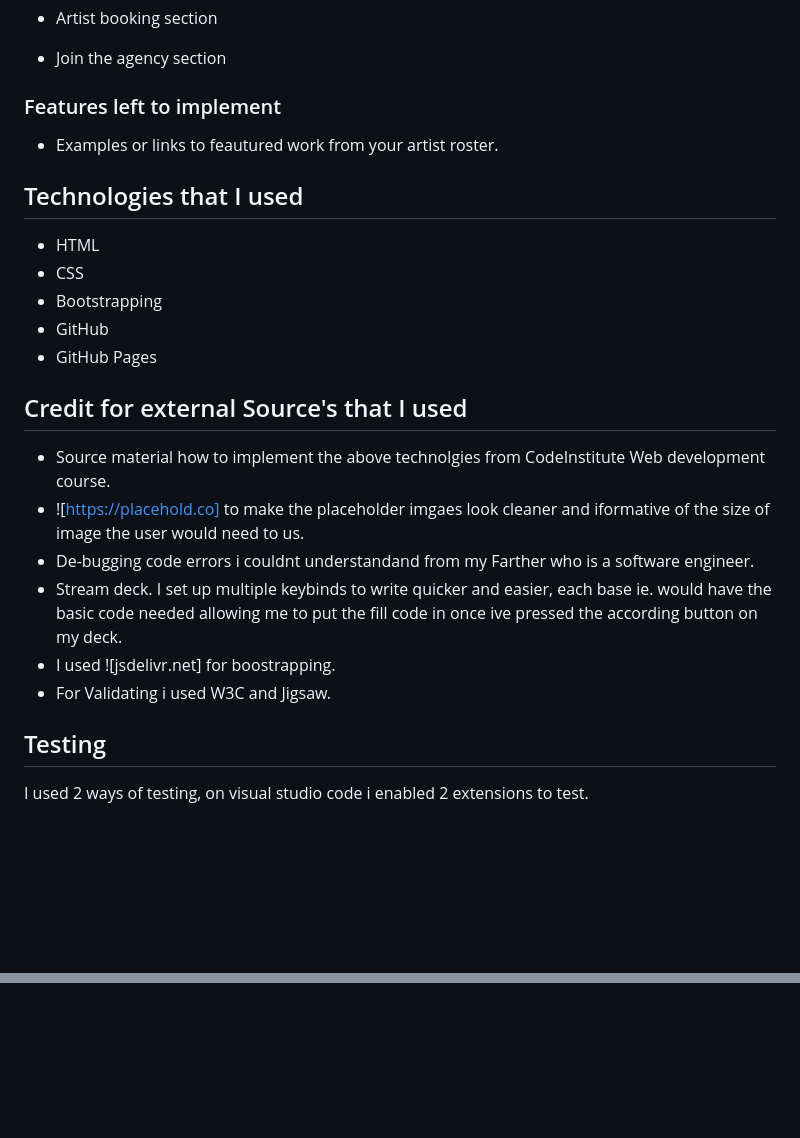
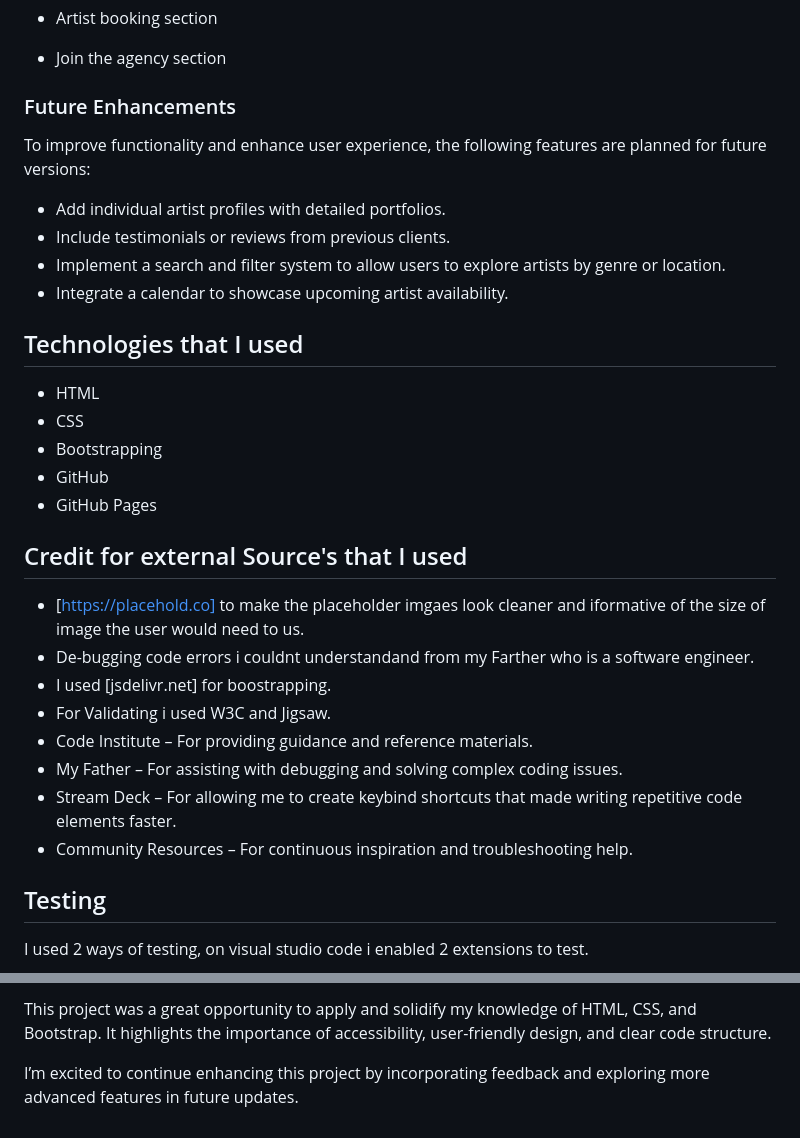
Before and after one commit to FurstyUK/Static-front-end-website-for-artist-agency, a Markdown page: README.md, 2 parts joined by grey strips. Drawn GitHub-style; blank space fills up the shorter version.

```diff
--- a/README.md
+++ b/README.md
@@ -25,9 +25,14 @@
 - Join the agency section
 
 
-### Features left to implement
+### Future Enhancements
 
-- Examples or links to feautured work from your artist roster.
+To improve functionality and enhance user experience, the following features are planned for future versions:
+
+- Add individual artist profiles with detailed portfolios.
+- Include testimonials or reviews from previous clients.
+- Implement a search and filter system to allow users to explore artists by genre or location.
+- Integrate a calendar to showcase upcoming artist availability.
 
 ## Technologies that I used
 * HTML
@@ -38,12 +43,15 @@
 
 ## Credit for external Source's that I used
 
-* Source material how to implement the above technolgies from CodeInstitute Web development course.
-* ![https://placehold.co] to make the placeholder imgaes look cleaner and iformative of the size of image the user would need to us.
+* [https://placehold.co] to make the placeholder imgaes look cleaner and iformative of the size of image the user would need to us.
 * De-bugging code errors i couldnt understandand from my Farther who is a software engineer.
-* Stream deck. I set up multiple keybinds to write quicker and easier, each base ie. <a> would have the basic code needed allowing me to put the fill code in once ive pressed the according button on my deck.
-* I used ![jsdelivr.net] for boostrapping.
+* I used [jsdelivr.net] for boostrapping.
 * For Validating i used W3C and Jigsaw.
+* Code Institute – For providing guidance and reference materials.
+* My Father – For assisting with debugging and solving complex coding issues.
+* Stream Deck – For allowing me to create keybind shortcuts that made writing repetitive code elements faster.
+* Community Resources – For continuous inspiration and troubleshooting help.
+
 ## Testing
 
 I used 2 ways of testing, on visual studio code i enabled 2 extensions to test.
@@ -105,0 +129,3 @@ artist-agency/
+This project was a great opportunity to apply and solidify my knowledge of HTML, CSS, and Bootstrap. It highlights the importance of accessibility, user-friendly design, and clear code structure.
+
+I’m excited to continue enhancing this project by incorporating feedback and exploring more advanced features in future updates.
```
Also changed, not shown: other parts of README.md (+15 -0 lines).
